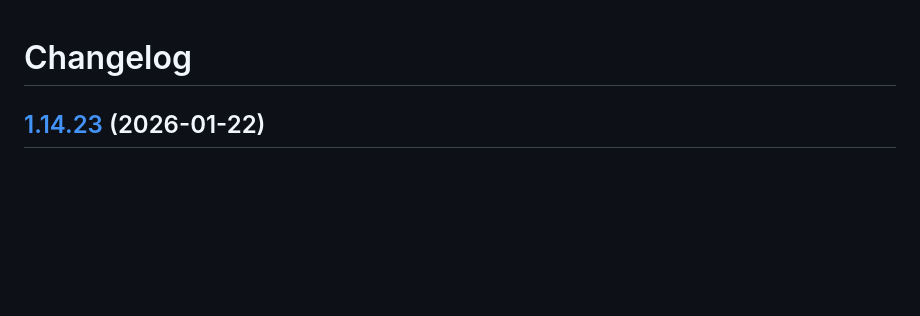
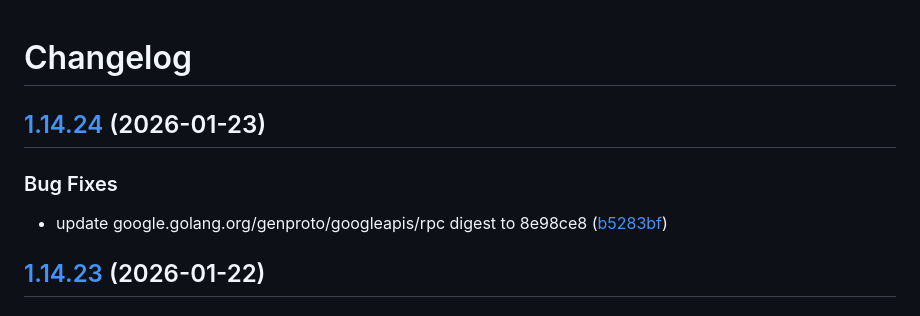
Before and after one commit to d0ugal/promexporter, a Markdown page: CHANGELOG.md, the part around the change. Rendered like a GitHub page; blank space fills up the shorter version.

Commit message:
chore(main): release 1.14.24

```diff
--- a/CHANGELOG.md
+++ b/CHANGELOG.md
@@ -1,4 +1,11 @@
 # Changelog
+
+## [1.14.24](https://github.com/d0ugal/promexporter/compare/v1.14.23...v1.14.24) (2026-01-23)
+
+
+### Bug Fixes
+
+* update google.golang.org/genproto/googleapis/rpc digest to 8e98ce8 ([b5283bf](https://github.com/d0ugal/promexporter/commit/b5283bf1fec365c9cffd97cdb1b27de1589d1964))
 
 ## [1.14.23](https://github.com/d0ugal/promexporter/compare/v1.14.22...v1.14.23) (2026-01-22)
 
```
